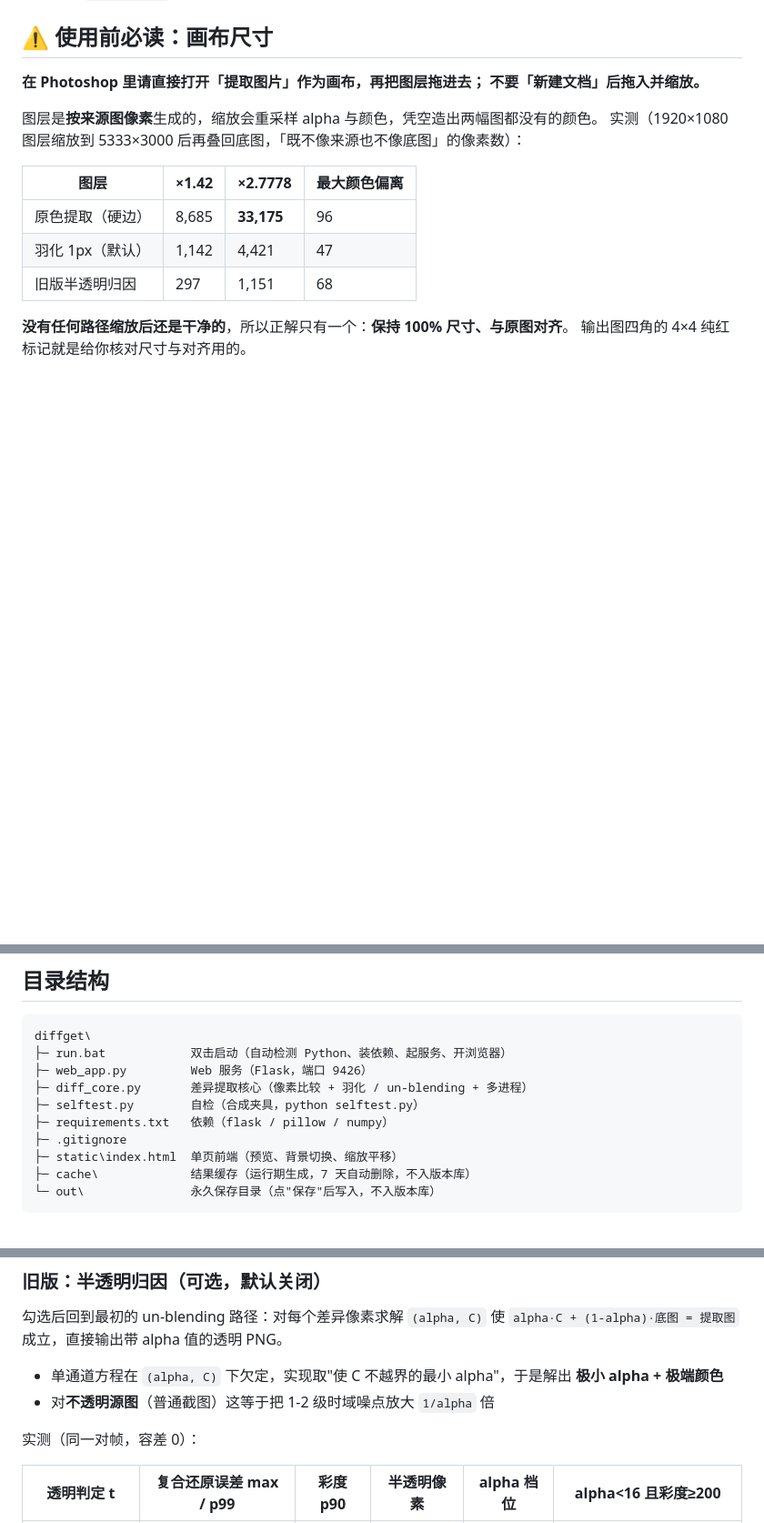
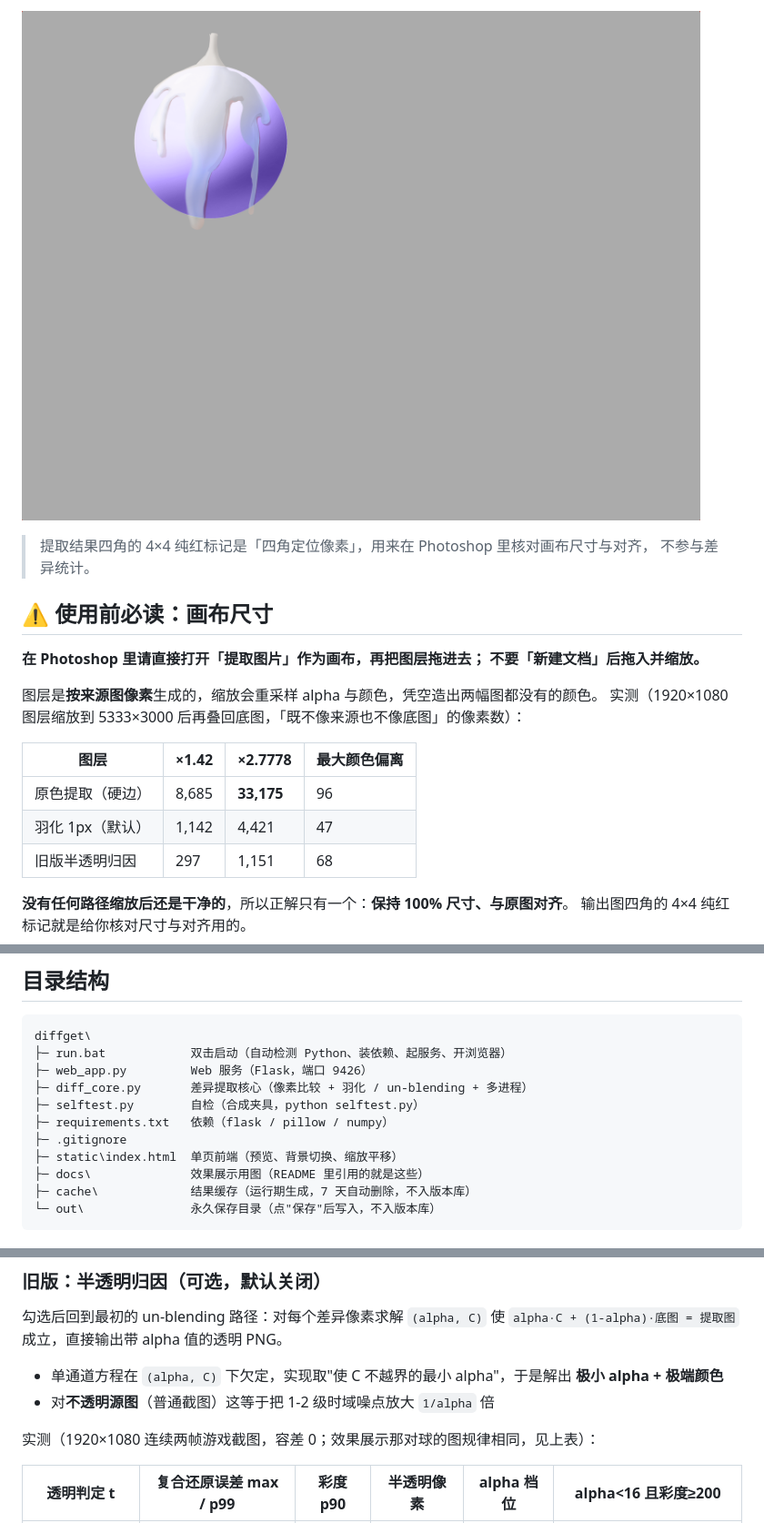
Before and after one commit to 774417678/image-diff-extract, a Markdown page: README.md, 3 parts joined by grey strips. Shown at 91% size. Drawn GitHub-style; pictures changed too: docs/5-换背景实例.png (added); blank space fills up the shorter version.

````diff
--- a/README.md
+++ b/README.md
@@ -19,3 +49,7 @@
+![换背景实例](docs/5-换背景实例.png)
+
+> 提取结果四角的 4×4 纯红标记是「四角定位像素」，用来在 Photoshop 里核对画布尺寸与对齐，
+> 不参与差异统计。
 
 ## ⚠ 使用前必读：画布尺寸
 
@@ -70,6 +104,7 @@ diffget\
 ├─ requirements.txt   依赖（flask / pillow / numpy）
 ├─ .gitignore
 ├─ static\index.html  单页前端（预览、背景切换、缩放平移）
+├─ docs\              效果展示用图（README 里引用的就是这些）
 ├─ cache\             结果缓存（运行期生成，7 天自动删除，不入版本库）
 └─ out\               永久保存目录（点"保存"后写入，不入版本库）
 ```
@@ -144,7 +179,7 @@ alpha=来源 alpha 时恒等于来源图覆盖在底图上的外观。因此**
   **极小 alpha + 极端颜色**
 - 对**不透明源图**（普通截图）这等于把 1-2 级时域噪点放大 `1/alpha` 倍
 
-实测（同一对帧，容差 0）：
+实测（1920×1080 连续两帧游戏截图，容差 0；效果展示那对球的图规律相同，见上表）：
 
 | 透明判定 t | 复合还原误差 max / p99 | 彩度 p90 | 半透明像素 | alpha 档位 | alpha<16 且彩度≥200 |
 |---|---|---|---|---|---|
````
Also changed, not shown: other parts of README.md (+31 -1 lines), docs/1-背景图.png (added), docs/2-目标帧.png (added), docs/3-原色提取图.png (added), docs/4-半透明归因图.png (added).
